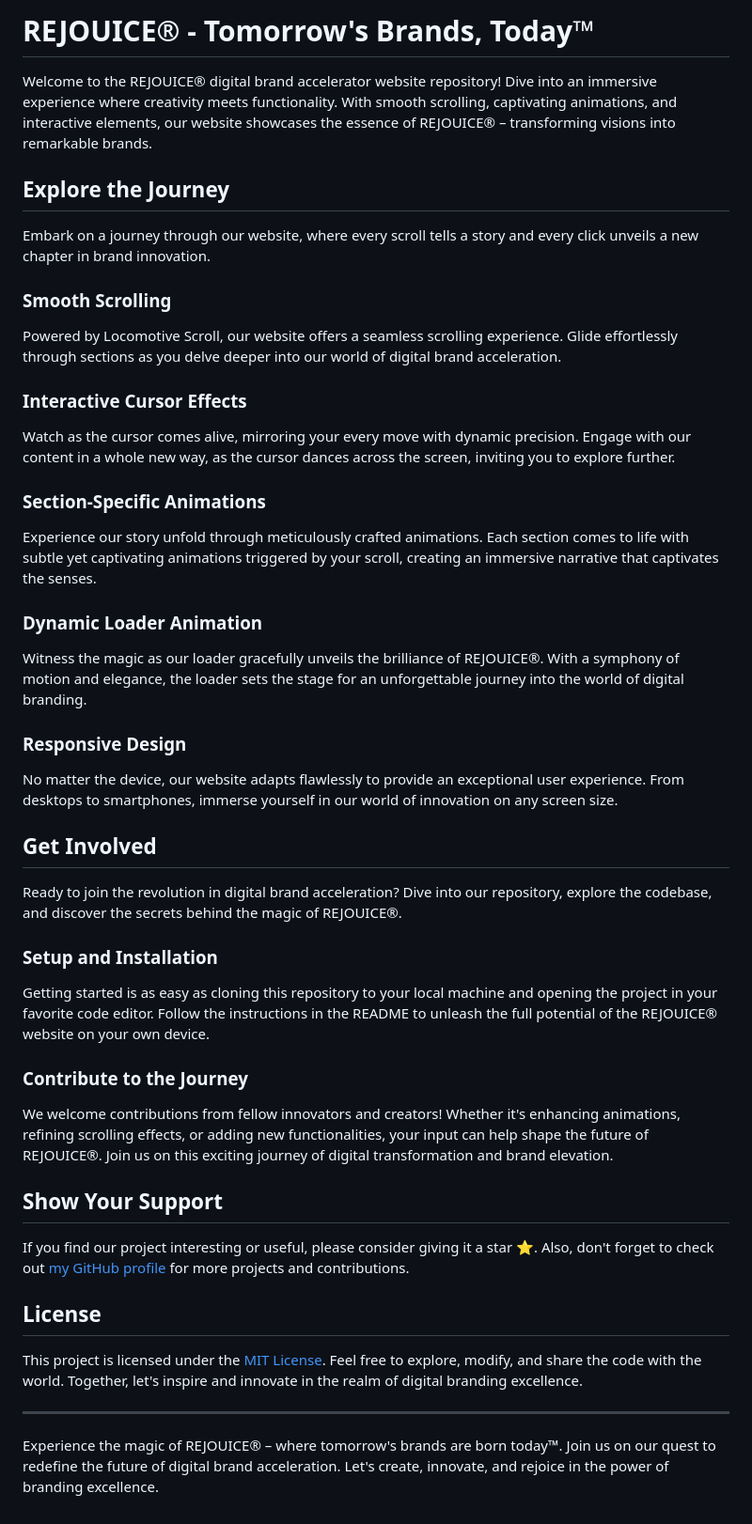
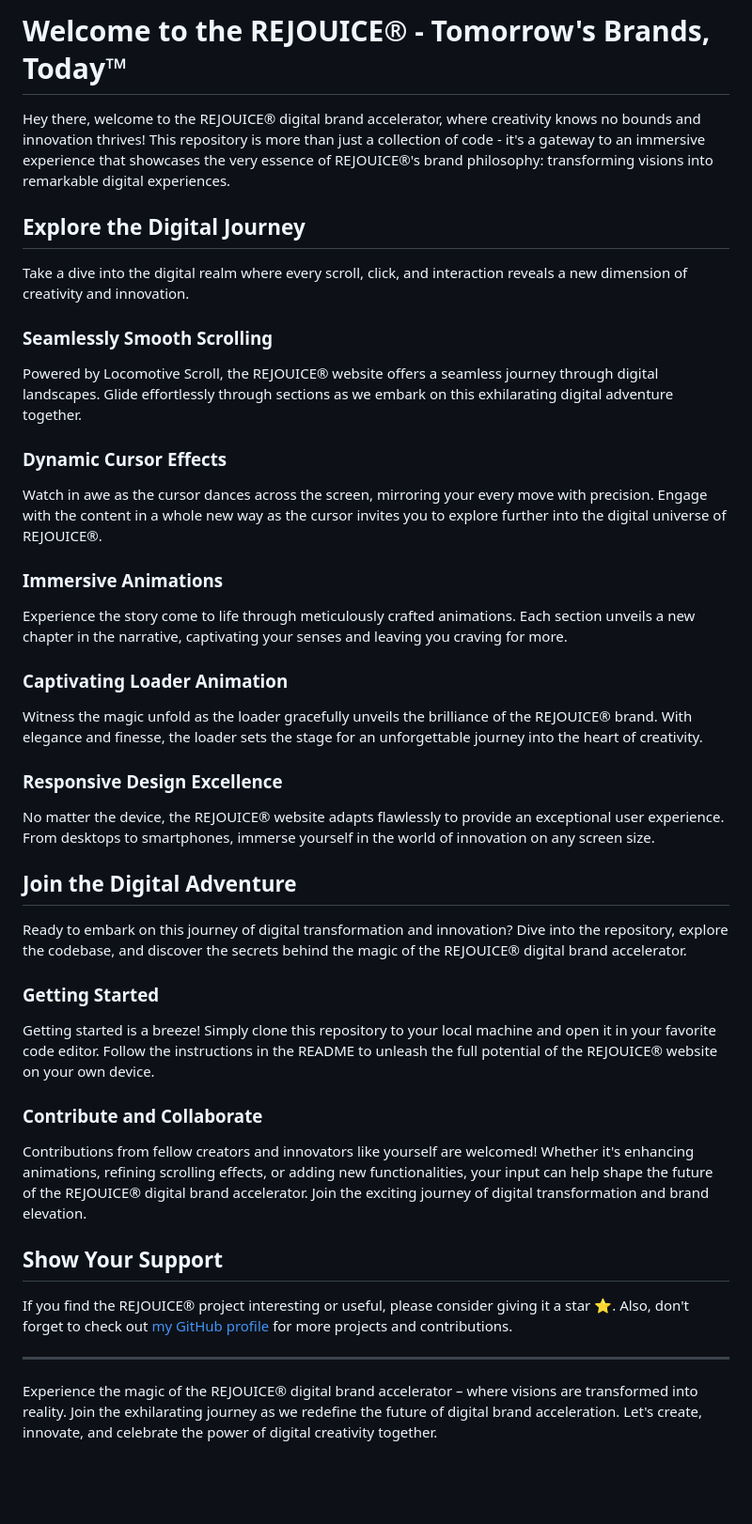
Before and after one commit to SSaurabhShirbhate/Rejouice-Clone, a Markdown page: README.md, the part around the change. Shown at 94% size. Rendered like a GitHub page; blank space fills up the shorter version.

```diff
--- a/README.md
+++ b/README.md
@@ -1,51 +1,48 @@
-# REJOUICE® - Tomorrow's Brands, Today™
+# Welcome to the REJOUICE® - Tomorrow's Brands, Today™
 
-Welcome to the REJOUICE® digital brand accelerator website repository! Dive into an immersive experience where creativity meets functionality. With smooth scrolling, captivating animations, and interactive elements, our website showcases the essence of REJOUICE® – transforming visions into remarkable brands.
+Hey there, welcome to the REJOUICE® digital brand accelerator, where creativity knows no bounds and innovation thrives! This repository is more than just a collection of code - it's a gateway to an immersive experience that showcases the very essence of REJOUICE®'s brand philosophy: transforming visions into remarkable digital experiences.
 
-## Explore the Journey
+## Explore the Digital Journey
 
-Embark on a journey through our website, where every scroll tells a story and every click unveils a new chapter in brand innovation.
+Take a dive into the digital realm where every scroll, click, and interaction reveals a new dimension of creativity and innovation.
 
-### Smooth Scrolling
+### Seamlessly Smooth Scrolling
 
-Powered by Locomotive Scroll, our website offers a seamless scrolling experience. Glide effortlessly through sections as you delve deeper into our world of digital brand acceleration.
+Powered by Locomotive Scroll, the REJOUICE® website offers a seamless journey through digital landscapes. Glide effortlessly through sections as we embark on this exhilarating digital adventure together.
 
-### Interactive Cursor Effects
+### Dynamic Cursor Effects
 
-Watch as the cursor comes alive, mirroring your every move with dynamic precision. Engage with our content in a whole new way, as the cursor dances across the screen, inviting you to explore further.
+Watch in awe as the cursor dances across the screen, mirroring your every move with precision. Engage with the content in a whole new way as the cursor invites you to explore further into the digital universe of REJOUICE®.
 
-### Section-Specific Animations
+### Immersive Animations
 
-Experience our story unfold through meticulously crafted animations. Each section comes to life with subtle yet captivating animations triggered by your scroll, creating an immersive narrative that captivates the senses.
+Experience the story come to life through meticulously crafted animations. Each section unveils a new chapter in the narrative, captivating your senses and leaving you craving for more.
 
-### Dynamic Loader Animation
+### Captivating Loader Animation
 
-Witness the magic as our loader gracefully unveils the brilliance of REJOUICE®. With a symphony of motion and elegance, the loader sets the stage for an unforgettable journey into the world of digital branding.
+Witness the magic unfold as the loader gracefully unveils the brilliance of the REJOUICE® brand. With elegance and finesse, the loader sets the stage for an unforgettable journey into the heart of creativity.
 
-### Responsive Design
+### Responsive Design Excellence
 
-No matter the device, our website adapts flawlessly to provide an exceptional user experience. From desktops to smartphones, immerse yourself in our world of innovation on any screen size.
+No matter the device, the REJOUICE® website adapts flawlessly to provide an exceptional user experience. From desktops to smartphones, immerse yourself in the world of innovation on any screen size.
 
-## Get Involved
+## Join the Digital Adventure
 
-Ready to join the revolution in digital brand acceleration? Dive into our repository, explore the codebase, and discover the secrets behind the magic of REJOUICE®.
+Ready to embark on this journey of digital transformation and innovation? Dive into the repository, explore the codebase, and discover the secrets behind the magic of the REJOUICE® digital brand accelerator.
 
-### Setup and Installation
+### Getting Started
 
-Getting started is as easy as cloning this repository to your local machine and opening the project in your favorite code editor. Follow the instructions in the README to unleash the full potential of the REJOUICE® website on your own device.
+Getting started is a breeze! Simply clone this repository to your local machine and open it in your favorite code editor. Follow the instructions in the README to unleash the full potential of the REJOUICE® website on your own device.
 
-### Contribute to the Journey
+### Contribute and Collaborate
 
-We welcome contributions from fellow innovators and creators! Whether it's enhancing animations, refining scrolling effects, or adding new functionalities, your input can help shape the future of REJOUICE®. Join us on this exciting journey of digital transformation and brand elevation.
+Contributions from fellow creators and innovators like yourself are welcomed! Whether it's enhancing animations, refining scrolling effects, or adding new functionalities, your input can help shape the future of the REJOUICE® digital brand accelerator. Join the exciting journey of digital transformation and brand elevation.
 
 ## Show Your Support
 
-If you find our project interesting or useful, please consider giving it a star ⭐️. Also, don't forget to check out [my GitHub profile](https://github.com/your-username) for more projects and contributions.
+If you find the REJOUICE® project interesting or useful, please consider giving it a star ⭐️. Also, don't forget to check out [my GitHub profile](https://github.com/SSaurabhShirbate) for more projects and contributions.
 
-## License
-
-This project is licensed under the [MIT License](LICENSE). Feel free to explore, modify, and share the code with the world. Together, let's inspire and innovate in the realm of digital branding excellence.
 
 ---
 
-Experience the magic of REJOUICE® – where tomorrow's brands are born today™. Join us on our quest to redefine the future of digital brand acceleration. Let's create, innovate, and rejoice in the power of branding excellence.
+Experience the magic of the REJOUICE® digital brand accelerator – where visions are transformed into reality. Join the exhilarating journey as we redefine the future of digital brand acceleration. Let's create, innovate, and celebrate the power of digital creativity together.
```
